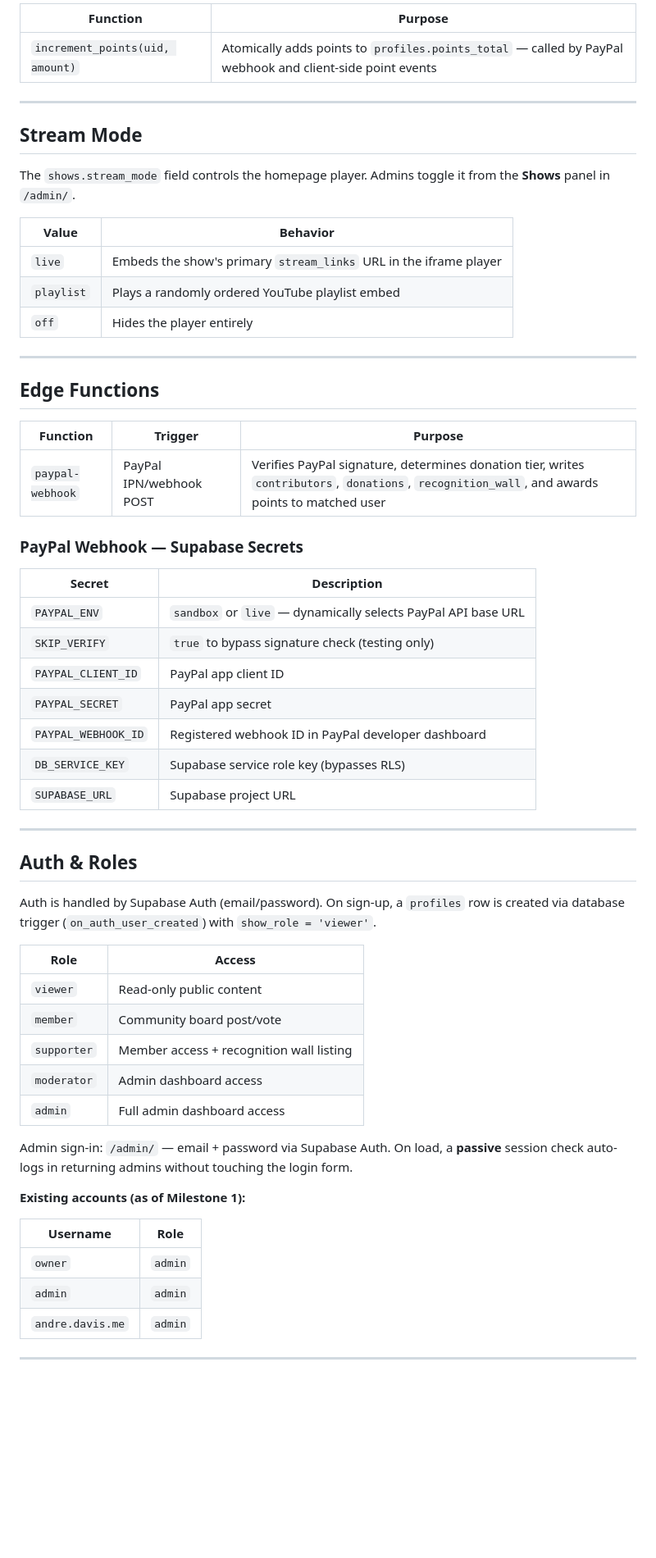
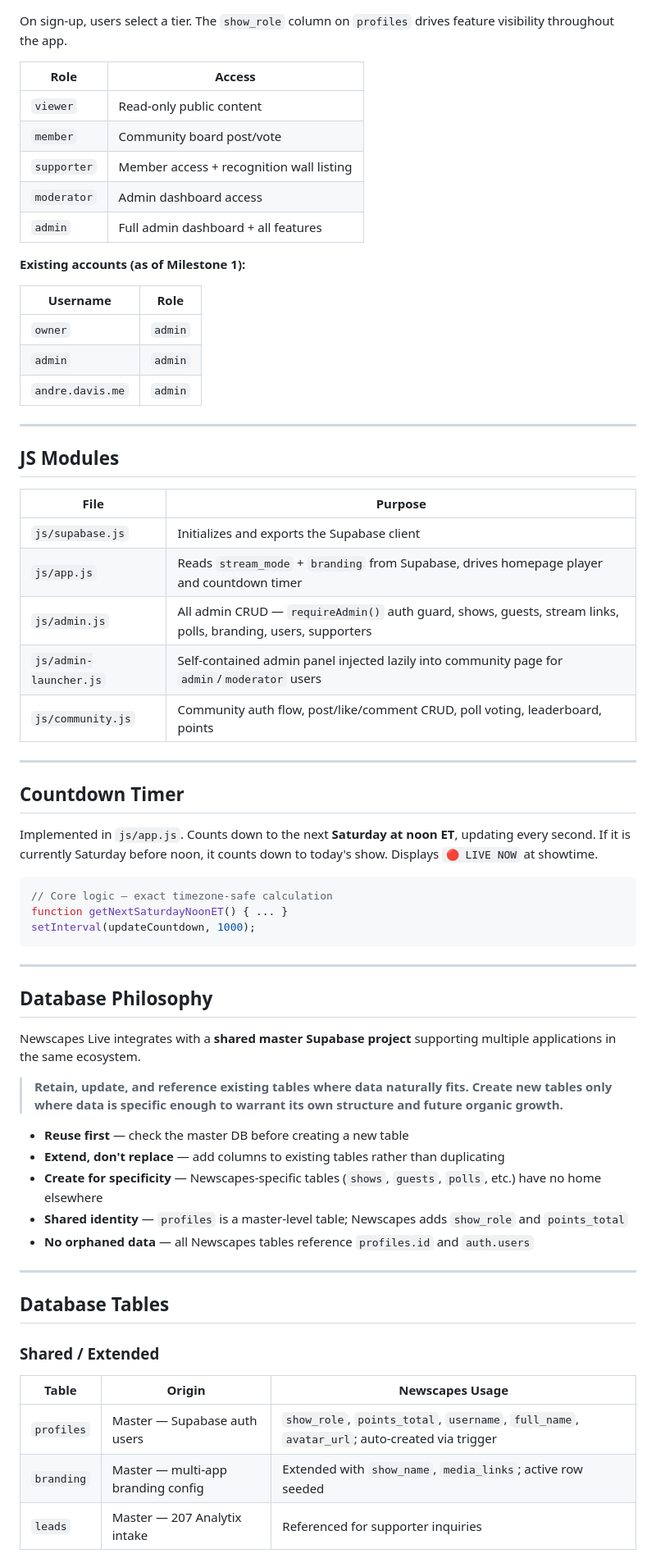
Before and after one commit to andredavisme/newscapes-live, a Markdown page: README.md, the part around one of its changes. Shown at 82% size. Rendered like a GitHub page; blank space fills up the shorter version.

````diff
--- a/README.md
+++ b/README.md
@@ -126,45 +115,5 @@ newscapes-live/
 
-| Function | Purpose |
-|----------|---------|
-| `increment_points(uid, amount)` | Atomically adds points to `profiles.points_total` — called by PayPal webhook and client-side point events |
-
----
-
-## Stream Mode
-
-The `shows.stream_mode` field controls the homepage player. Admins toggle it from the **Shows** panel in `/admin/`.
-
-| Value | Behavior |
-|-------|----------|
-| `live` | Embeds the show's primary `stream_links` URL in the iframe player |
-| `playlist` | Plays a randomly ordered YouTube playlist embed |
-| `off` | Hides the player entirely |
-
----
-
-## Edge Functions
-
-| Function | Trigger | Purpose |
-|----------|---------|---------|
-| `paypal-webhook` | PayPal IPN/webhook POST | Verifies PayPal signature, determines donation tier, writes `contributors`, `donations`, `recognition_wall`, and awards points to matched user |
-
-### PayPal Webhook — Supabase Secrets
-
-| Secret | Description |
-|--------|-------------|
-| `PAYPAL_ENV` | `sandbox` or `live` — dynamically selects PayPal API base URL |
-| `SKIP_VERIFY` | `true` to bypass signature check (testing only) |
-| `PAYPAL_CLIENT_ID` | PayPal app client ID |
-| `PAYPAL_SECRET` | PayPal app secret |
-| `PAYPAL_WEBHOOK_ID` | Registered webhook ID in PayPal developer dashboard |
-| `DB_SERVICE_KEY` | Supabase service role key (bypasses RLS) |
-| `SUPABASE_URL` | Supabase project URL |
-
----
-
-## Auth & Roles
-
-Auth is handled by Supabase Auth (email/password). On sign-up, a `profiles` row is created via database trigger (`on_auth_user_created`) with `show_role = 'viewer'`.
+On sign-up, users select a tier. The `show_role` column on `profiles` drives feature visibility throughout the app.
 
 | Role | Access |
 |------|--------|
@@ -172,9 +121,7 @@ Auth is handled by Supabase Auth (email/password). On sign-up, a `profiles` row
 | `member` | Community board post/vote |
 | `supporter` | Member access + recognition wall listing |
 | `moderator` | Admin dashboard access |
-| `admin` | Full admin dashboard access |
-
-Admin sign-in: `/admin/` — email + password via Supabase Auth. On load, a **passive** session check auto-logs in returning admins without touching the login form.
+| `admin` | Full admin dashboard + all features |
 
 **Existing accounts (as of Milestone 1):**
 
@@ -186,3 +133,51 @@ Admin sign-in: `/admin/` — email + password via Supabase Auth. On load, a **pa
 
 ---
 
+## JS Modules
+
+| File | Purpose |
+|------|---------|
+| `js/supabase.js` | Initializes and exports the Supabase client |
+| `js/app.js` | Reads `stream_mode` + `branding` from Supabase, drives homepage player and countdown timer |
+| `js/admin.js` | All admin CRUD — `requireAdmin()` auth guard, shows, guests, stream links, polls, branding, users, supporters |
+| `js/admin-launcher.js` | Self-contained admin panel injected lazily into community page for `admin`/`moderator` users |
+| `js/community.js` | Community auth flow, post/like/comment CRUD, poll voting, leaderboard, points |
+
+---
+
+## Countdown Timer
+
+Implemented in `js/app.js`. Counts down to the next **Saturday at noon ET**, updating every second. If it is currently Saturday before noon, it counts down to today's show. Displays `🔴 LIVE NOW` at showtime.
+
+```js
+// Core logic — exact timezone-safe calculation
+function getNextSaturdayNoonET() { ... }
+setInterval(updateCountdown, 1000);
+```
+
+---
+
+## Database Philosophy
+
+Newscapes Live integrates with a **shared master Supabase project** supporting multiple applications in the same ecosystem.
+
+> **Retain, update, and reference existing tables where data naturally fits. Create new tables only where data is specific enough to warrant its own structure and future organic growth.**
+
+- **Reuse first** — check the master DB before creating a new table
+- **Extend, don't replace** — add columns to existing tables rather than duplicating
+- **Create for specificity** — Newscapes-specific tables (`shows`, `guests`, `polls`, etc.) have no home elsewhere
+- **Shared identity** — `profiles` is a master-level table; Newscapes adds `show_role` and `points_total`
+- **No orphaned data** — all Newscapes tables reference `profiles.id` and `auth.users`
+
+---
+
+## Database Tables
+
+### Shared / Extended
+
+| Table | Origin | Newscapes Usage |
+|-------|--------|-----------------|
+| `profiles` | Master — Supabase auth users | `show_role`, `points_total`, `username`, `full_name`, `avatar_url`; auto-created via trigger |
+| `branding` | Master — multi-app branding config | Extended with `show_name`, `media_links`; active row seeded |
+| `leads` | Master — 207 Analytix intake | Referenced for supporter inquiries |
+
````
Also changed, not shown: other parts of README.md (+125 -70 lines).
